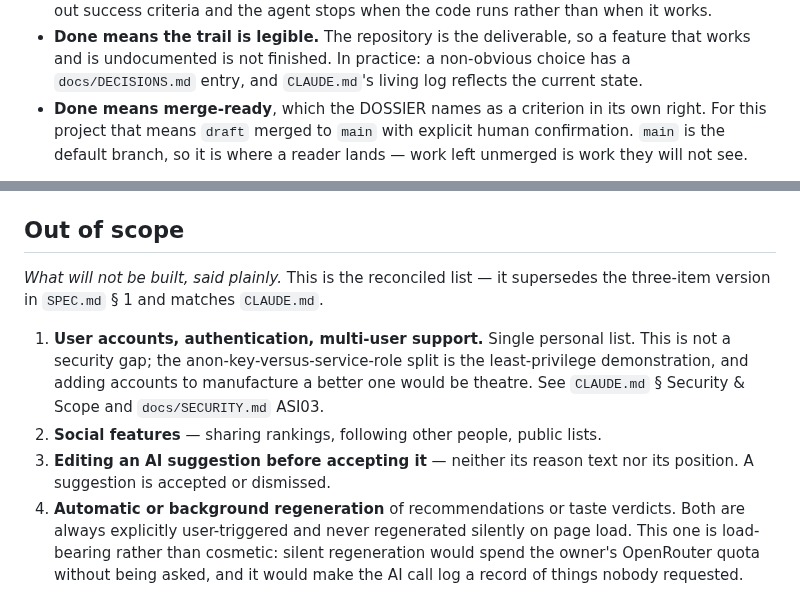
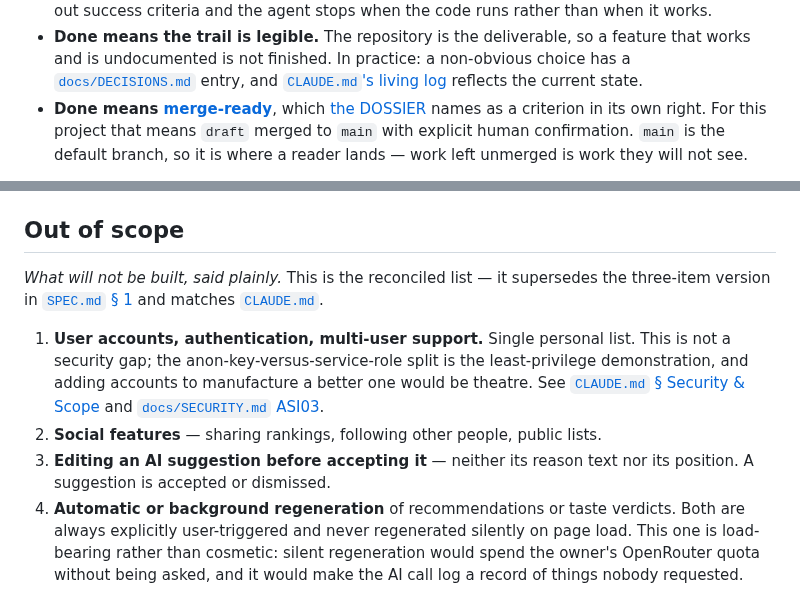
Before and after one commit to guycn1/cinerank-project, a Markdown page: docs/FRAMING.md, 2 parts joined by grey strips. Drawn GitHub-style.

```diff
--- a/docs/FRAMING.md
+++ b/docs/FRAMING.md
@@ -76,10 +87,12 @@ What § 7.1 does not carry, and belongs in the framing:
   code runs rather than when it works.
 * **Done means the trail is legible.** The repository is the deliverable, so a
   feature that works and is undocumented is not finished. In practice: a
-  non-obvious choice has a `docs/DECISIONS.md` entry, and `CLAUDE.md`'s living log
-  reflects the current state.
-* **Done means merge-ready**, which the DOSSIER names as a criterion in its own
-  right. For this project that means `draft` merged to `main` with explicit human
-  confirmation. `main` is the default branch, so it is where a reader lands —
-  work left unmerged is work they will not see.
+  non-obvious choice has a [`docs/DECISIONS.md`](DECISIONS.md) entry, and
+  [`CLAUDE.md`'s living log](../CLAUDE.md#project-status--living-log) reflects
+  the current state.
+* **Done means [merge-ready](MERGE-READINESS.md)**, which
+  [the DOSSIER](../DOSSIER.md) names as a criterion in its own right. For this
+  project that means `draft` merged to `main` with explicit human confirmation.
+  `main` is the default branch, so it is where a reader lands — work left
+  unmerged is work they will not see.
 
@@ -91,19 +105,22 @@ one the authors have to remember.
 ## Out of scope
 
 *What will not be built, said plainly.* This is the reconciled list — it
-supersedes the three-item version in `SPEC.md` § 1 and matches `CLAUDE.md`.
+supersedes the three-item version in
+[`SPEC.md` § 1](../SPEC.md#1-overview--problem-statement) and matches
+[`CLAUDE.md`](../CLAUDE.md#out-of-scope-v1).
 
 1. **User accounts, authentication, multi-user support.** Single personal list.
    This is not a security gap; the anon-key-versus-service-role split is the
-   least-privilege demonstration, and adding accounts to manufacture a better one
-   would be theatre. See `CLAUDE.md` § Security & Scope and `docs/SECURITY.md`
-   ASI03.
+   least-privilege demonstration, and adding accounts to manufacture a better
+   one would be theatre. See
+   [`CLAUDE.md` § Security & Scope](../CLAUDE.md#security--scope-why-no-accounts--no-security-story)
+   and [`docs/SECURITY.md` ASI03](SECURITY.md#asi03--identity--privilege-abuse).
 2. **Social features** — sharing rankings, following other people, public lists.
-3. **Editing an AI suggestion before accepting it** — neither its reason text nor
-   its position. A suggestion is accepted or dismissed.
-4. **Automatic or background regeneration** of recommendations or taste verdicts.
-   Both are always explicitly user-triggered and never regenerated silently on
-   page load. This one is load-bearing rather than cosmetic: silent regeneration
-   would spend the owner's OpenRouter quota without being asked, and it would make
-   the AI call log a record of things nobody requested.
+3. **Editing an AI suggestion before accepting it** — neither its reason text
+   nor its position. A suggestion is accepted or dismissed.
+4. **Automatic or background regeneration** of recommendations or taste
+   verdicts. Both are always explicitly user-triggered and never regenerated
+   silently on page load. This one is load-bearing rather than cosmetic: silent
+   regeneration would spend the owner's OpenRouter quota without being asked,
+   and it would make the AI call log a record of things nobody requested.
 
```
Also changed, not shown: other parts of docs/FRAMING.md (+63 -43 lines).
